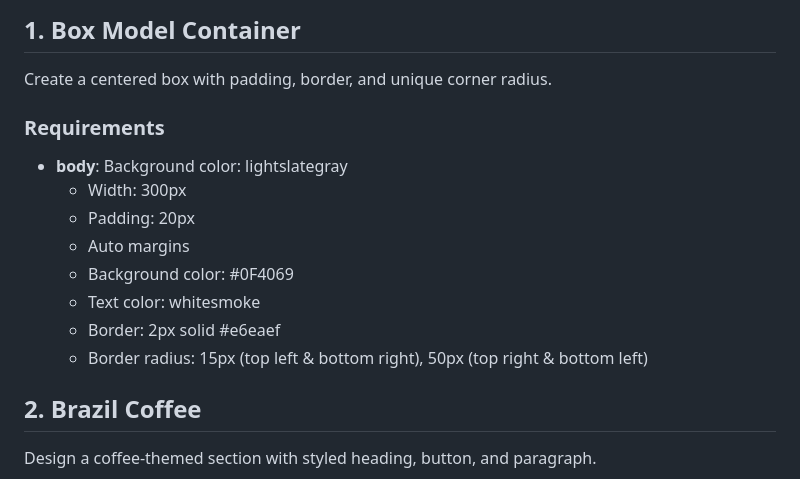
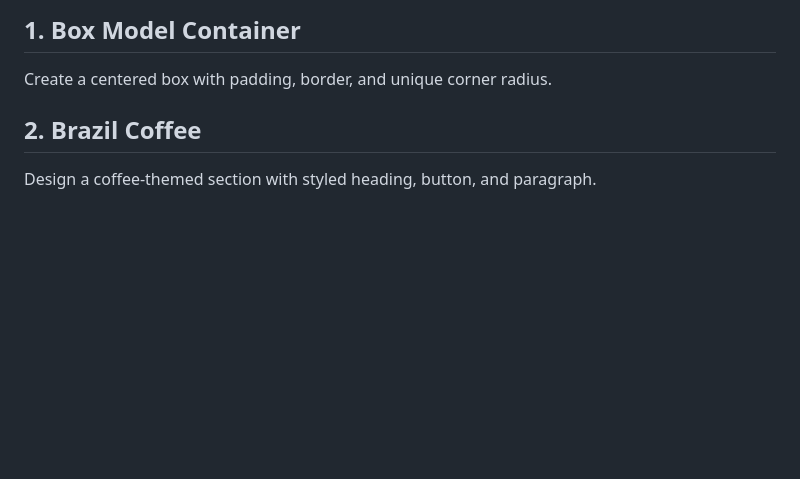
Before and after one commit to StefRuseva88/html-css-styles-part2, a Markdown page: README.md, the part around the change. Rendered like a GitHub page; blank space fills up the shorter version.

```diff
--- a/README.md
+++ b/README.md
@@ -30,15 +30,6 @@
 
 ## 1. Box Model Container
 Create a centered box with padding, border, and unique corner radius.
-### Requirements
-- **body**: Background color: lightslategray
-  - Width: 300px
-  - Padding: 20px
-  - Auto margins
-  - Background color: #0F4069
-  - Text color: whitesmoke
-  - Border: 2px solid #e6eaef
-  - Border radius: 15px (top left & bottom right), 50px (top right & bottom left)
 
 ## 2. Brazil Coffee
 Design a coffee-themed section with styled heading, button, and paragraph.
```
